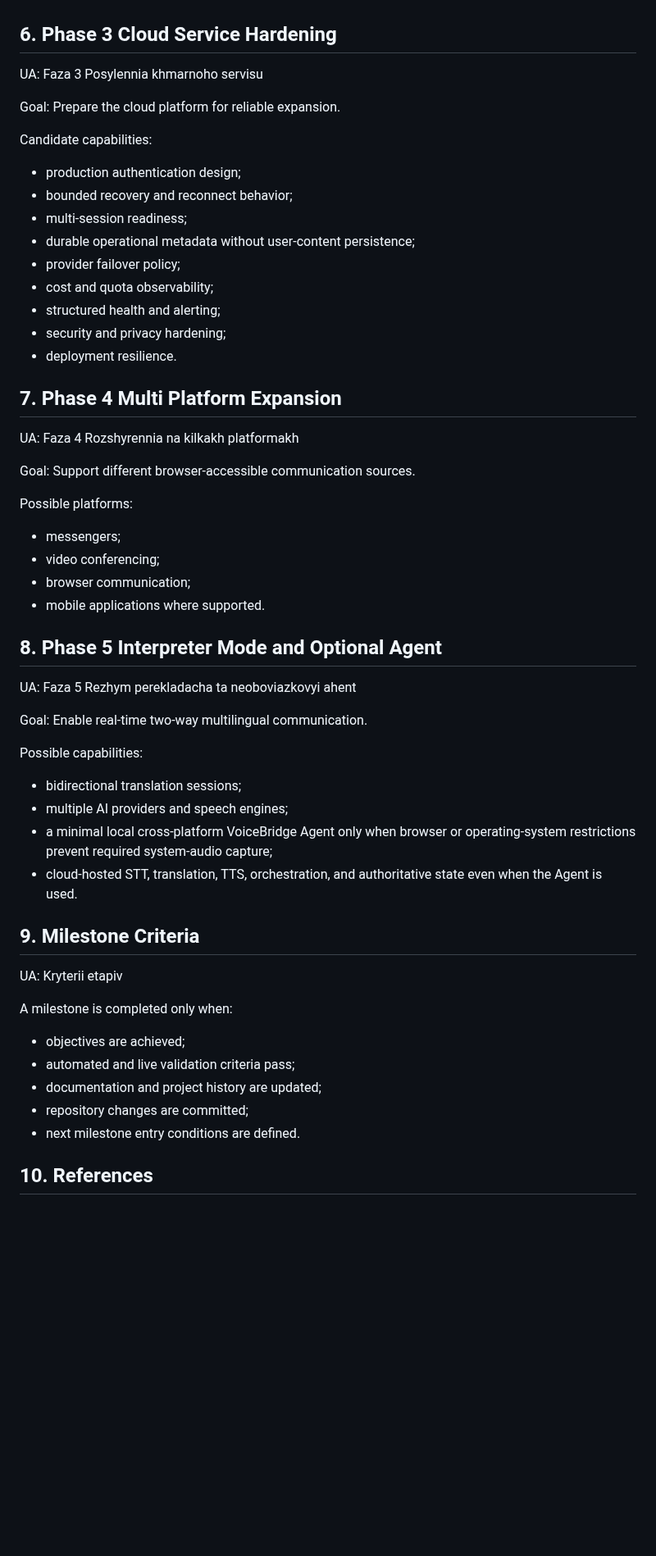
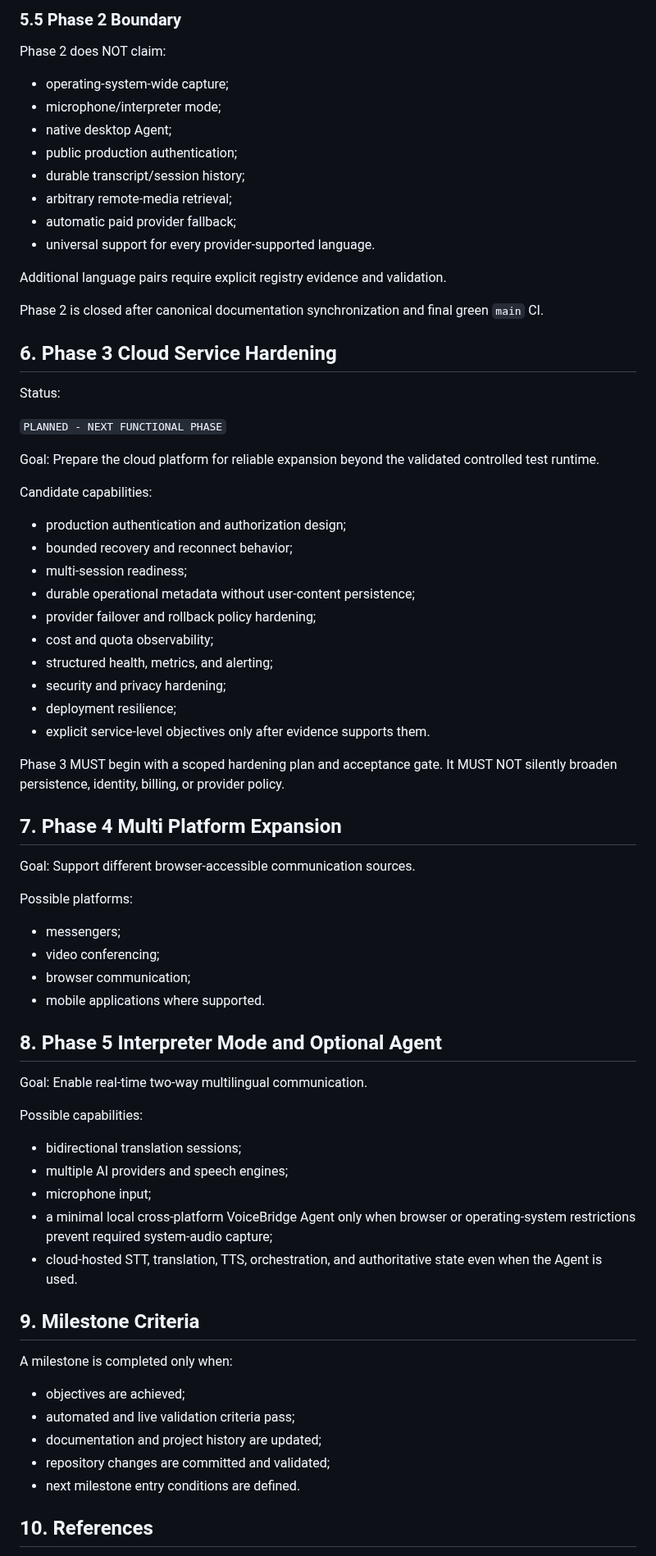
Before and after one commit to kolemasakar/VoiceBridge, a Markdown page: docs/planning/03_ROADMAP.md, the part around one of its changes. Shown at 82% size. Rendered like a GitHub page; blank space fills up the shorter version.

Commit message:
DOCS: Close Phase 2 in roadmap

```diff
--- a/docs/planning/03_ROADMAP.md
+++ b/docs/planning/03_ROADMAP.md
@@ -223,26 +167,45 @@ Entry gate:
+### 5.5 Phase 2 Boundary
+
+Phase 2 does NOT claim:
+
+- operating-system-wide capture;
+- microphone/interpreter mode;
+- native desktop Agent;
+- public production authentication;
+- durable transcript/session history;
+- arbitrary remote-media retrieval;
+- automatic paid provider fallback;
+- universal support for every provider-supported language.
+
+Additional language pairs require explicit registry evidence and validation.
+
+Phase 2 is closed after canonical documentation synchronization and final green `main` CI.
 
 ## 6. Phase 3 Cloud Service Hardening
 
-UA: Faza 3 Posylennia khmarnoho servisu
+Status:
+
+`PLANNED - NEXT FUNCTIONAL PHASE`
 
 Goal:
-Prepare the cloud platform for reliable expansion.
+Prepare the cloud platform for reliable expansion beyond the validated controlled test runtime.
 
 Candidate capabilities:
 
-- production authentication design;
+- production authentication and authorization design;
 - bounded recovery and reconnect behavior;
 - multi-session readiness;
 - durable operational metadata without user-content persistence;
-- provider failover policy;
+- provider failover and rollback policy hardening;
 - cost and quota observability;
-- structured health and alerting;
+- structured health, metrics, and alerting;
 - security and privacy hardening;
-- deployment resilience.
+- deployment resilience;
+- explicit service-level objectives only after evidence supports them.
+
+Phase 3 MUST begin with a scoped hardening plan and acceptance gate. It MUST NOT silently broaden persistence, identity, billing, or provider policy.
 
 ## 7. Phase 4 Multi Platform Expansion
-
-UA: Faza 4 Rozshyrennia na kilkakh platformakh
 
 Goal:
 Support different browser-accessible communication sources.
@@ -256,8 +219,6 @@ Possible platforms:
 
 ## 8. Phase 5 Interpreter Mode and Optional Agent
 
-UA: Faza 5 Rezhym perekladacha ta neoboviazkovyi ahent
-
 Goal:
 Enable real-time two-way multilingual communication.
 
@@ -265,19 +226,18 @@ Possible capabilities:
 
 - bidirectional translation sessions;
 - multiple AI providers and speech engines;
+- microphone input;
 - a minimal local cross-platform VoiceBridge Agent only when browser or operating-system restrictions prevent required system-audio capture;
 - cloud-hosted STT, translation, TTS, orchestration, and authoritative state even when the Agent is used.
 
 ## 9. Milestone Criteria
-
-UA: Kryterii etapiv
 
 A milestone is completed only when:
 
 - objectives are achieved;
 - automated and live validation criteria pass;
 - documentation and project history are updated;
-- repository changes are committed;
+- repository changes are committed and validated;
 - next milestone entry conditions are defined.
 
 ## 10. References
```
Also changed, not shown: other parts of docs/planning/03_ROADMAP.md (+88 -144 lines).
